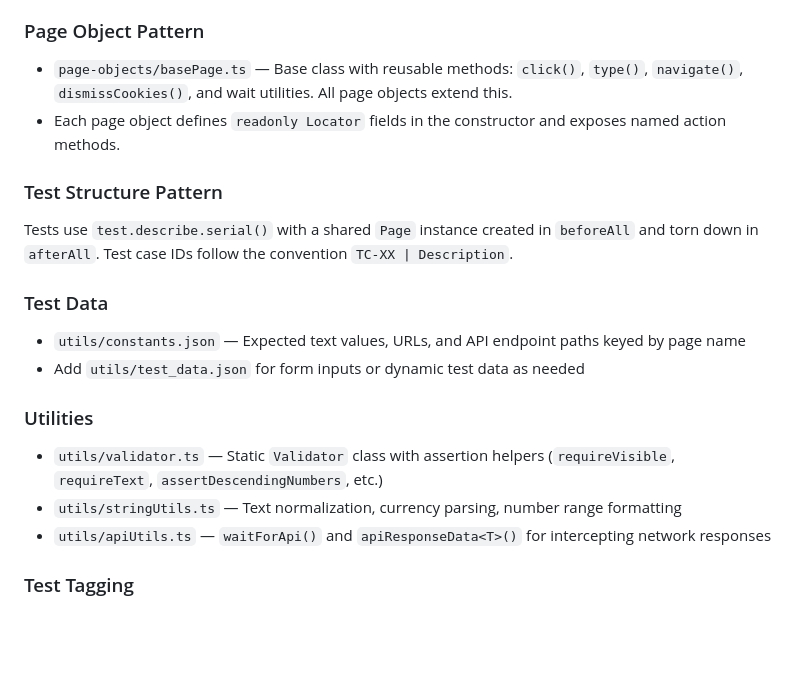
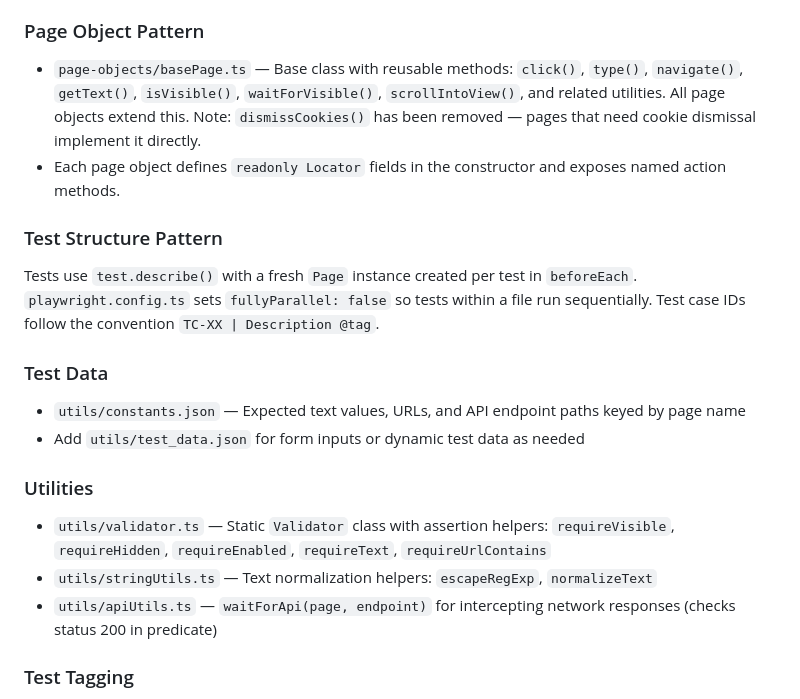
Before and after one commit to gakherkritika23/Khov, a Markdown page: CLAUDE.md, the part around the change. Rendered like a GitHub page; blank space fills up the shorter version.

Commit message:
docs(skills): fix 13 gaps in Stage 5 spec generation skill + update CLAUDE.md
Stage 5 gaps fixed:
- Remove stale dismissCookies() from beforeEach template (method removed from BasePage)
- Add Step 1: Read existing spec before writing (prevents overwrites and duplicates)
- Add Step 2: Path A (append to existing) vs Path B (create new) branching
- Fix worktree path format (<branch-name> -> worktree-feat+{slug})
- Add absolute Write tool paths for spec, test_data.json, constants.json
- Add unresolved locator handling: skip affected TCs, add TODO comment placeholders
- Add test_data.json existence check with creation guidance before importing
- Add tsc --noEmit check after writing spec (before Stage 6 handoff)
- Replace process.env.BASE_URL in beforeEach with constants.{page}.url
- Add Path A / Path B branching with full spec template for new files
- Add constants.json structure explanation and usage guidance
- Add structured Spec Generation Complete output format for Stage 6 handoff
- Add deep-page URL navigation pattern (community detail, floor plan pages)

CLAUDE.md corrections:
- Fix stale test.describe.serial() / beforeAll description -> test.describe() / beforeEach
- Remove dismissCookies() from BasePage description
- Update Validator method list (remove assertDescendingNumbers, which was deleted)
- Update stringUtils description (remove parseCurrency etc. which were deleted)
- Correct apiUtils description (waitForApi checks status 200 in predicate)

Co-Authored-By: Claude Sonnet 4.6 <noreply@anthropic.com>

```diff
--- a/CLAUDE.md
+++ b/CLAUDE.md
@@ -73,12 +73,12 @@ environment/    → .env.dev / .env.uat / .env.prod (base URLs, browser, timeout
 
 ### Page Object Pattern
 
-- `page-objects/basePage.ts` — Base class with reusable methods: `click()`, `type()`, `navigate()`, `dismissCookies()`, and wait utilities. All page objects extend this.
+- `page-objects/basePage.ts` — Base class with reusable methods: `click()`, `type()`, `navigate()`, `getText()`, `isVisible()`, `waitForVisible()`, `scrollIntoView()`, and related utilities. All page objects extend this. Note: `dismissCookies()` has been removed — pages that need cookie dismissal implement it directly.
 - Each page object defines `readonly Locator` fields in the constructor and exposes named action methods.
 
 ### Test Structure Pattern
 
-Tests use `test.describe.serial()` with a shared `Page` instance created in `beforeAll` and torn down in `afterAll`. Test case IDs follow the convention `TC-XX | Description`.
+Tests use `test.describe()` with a fresh `Page` instance created per test in `beforeEach`. `playwright.config.ts` sets `fullyParallel: false` so tests within a file run sequentially. Test case IDs follow the convention `TC-XX | Description @tag`.
 
 ### Test Data
 
@@ -87,9 +87,9 @@ Tests use `test.describe.serial()` with a shared `Page` instance created in `bef
 
 ### Utilities
 
-- `utils/validator.ts` — Static `Validator` class with assertion helpers (`requireVisible`, `requireText`, `assertDescendingNumbers`, etc.)
-- `utils/stringUtils.ts` — Text normalization, currency parsing, number range formatting
-- `utils/apiUtils.ts` — `waitForApi()` and `apiResponseData<T>()` for intercepting network responses
+- `utils/validator.ts` — Static `Validator` class with assertion helpers: `requireVisible`, `requireHidden`, `requireEnabled`, `requireText`, `requireUrlContains`
+- `utils/stringUtils.ts` — Text normalization helpers: `escapeRegExp`, `normalizeText`
+- `utils/apiUtils.ts` — `waitForApi(page, endpoint)` for intercepting network responses (checks status 200 in predicate)
 
 ### Test Tagging
 
```
Also changed, not shown: 1 other file.
